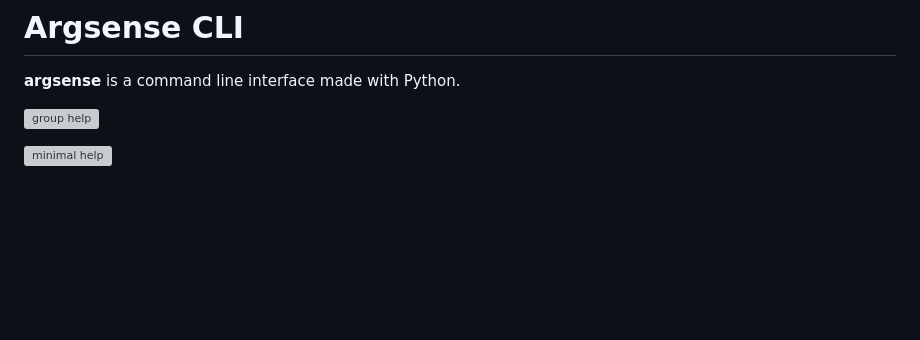
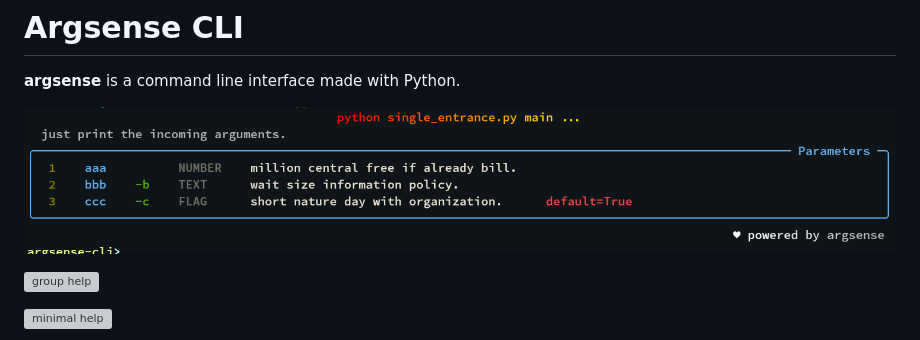
Before and after one commit to likianta/argsense-cli, a Markdown page: README.md, the part around the change. Drawn GitHub-style; pictures changed too: .assets/pixpin-20241217-192503.png (added); blank space fills up the shorter version; grey boxes are pictures that could not be loaded.

```diff
--- a/README.md
+++ b/README.md
@@ -1,6 +1,8 @@
 # Argsense CLI
 
 **argsense** is a command line interface made with Python.
+
+![](.assets/pixpin-20241217-192503.png)
 
 ![group help](.assets/examples/classic/20220615143658.jpg)
 
```
Also changed, not shown: 12 other files.
